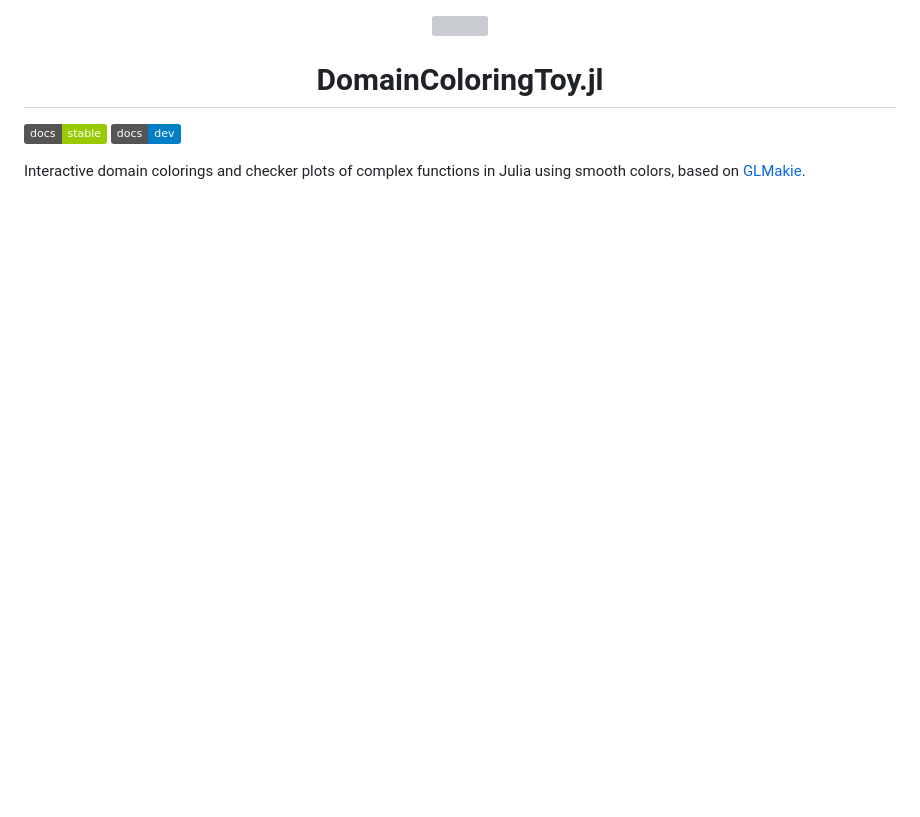
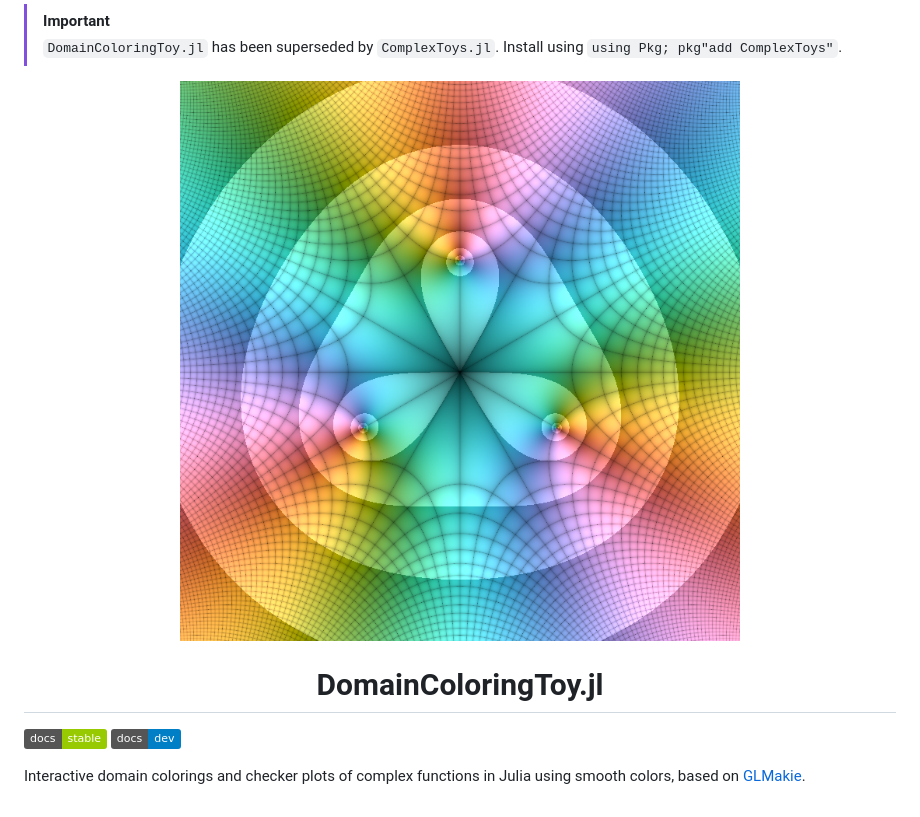
Before and after one commit to eprovst/DomainColoringToy.jl, a Markdown page: README.md, the part around the change printed below. Rendered like a GitHub page; pictures changed too: docs/src/assets/logo.png (added); badges without logos; blank space fills up the shorter version; grey boxes are pictures that could not be loaded.

Commit message:
Moved DomainColoringToy to its own repository

```diff
--- a/README.md
+++ b/README.md
@@ -1,5 +1,9 @@
+> [!IMPORTANT]
+> `DomainColoringToy.jl` has been superseded by `ComplexToys.jl`. Install
+> using `using Pkg; pkg"add ComplexToys"`.
+
 <div align="center">
-  <img src="../docs/src/assets/logo.png" width=210/>
+  <img src="docs/src/assets/logo.png" width=210/>
   <h1>DomainColoringToy.jl</h1>
 </div>
 <p>
```
Also changed, not shown: other parts of README.md (+2 -2 lines), docs/src/index.md (added, +27 -0 lines), docs/src/lib.md (added, +36 -0 lines), 8 other files.
